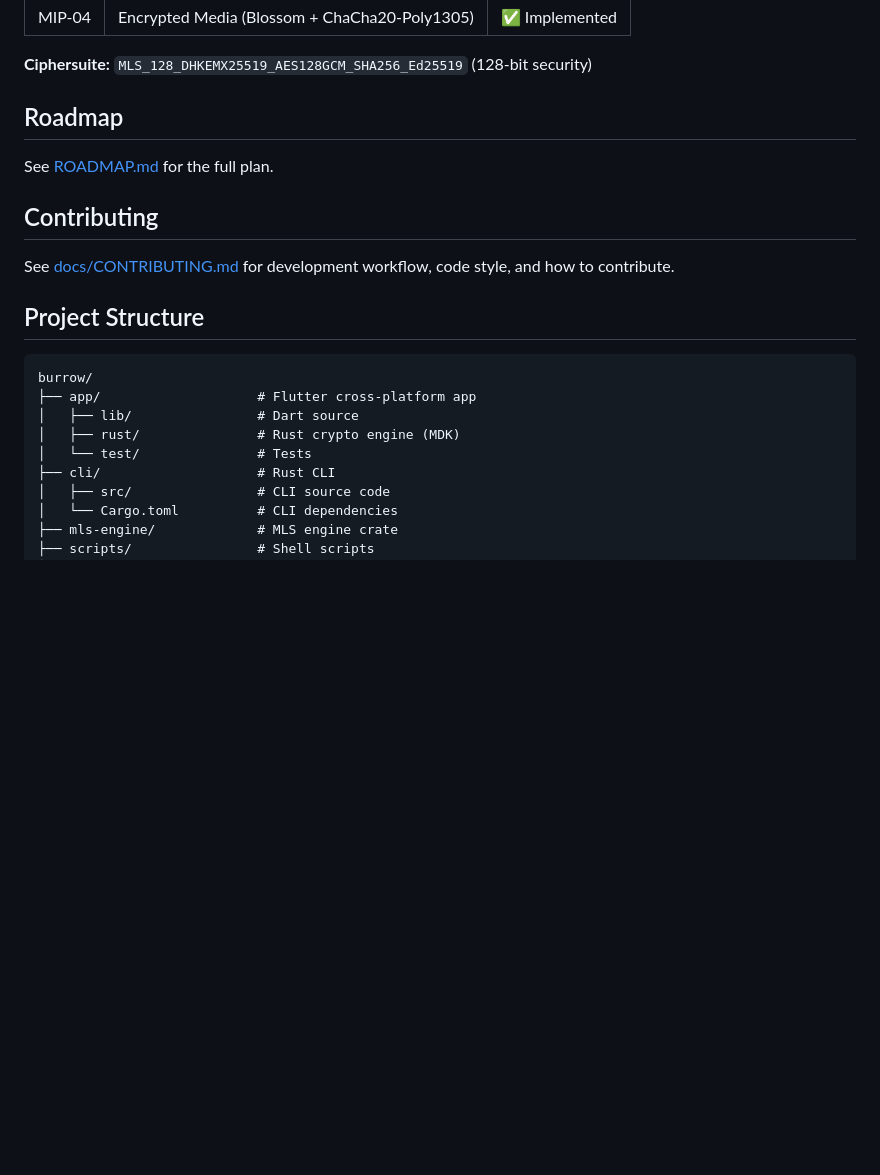
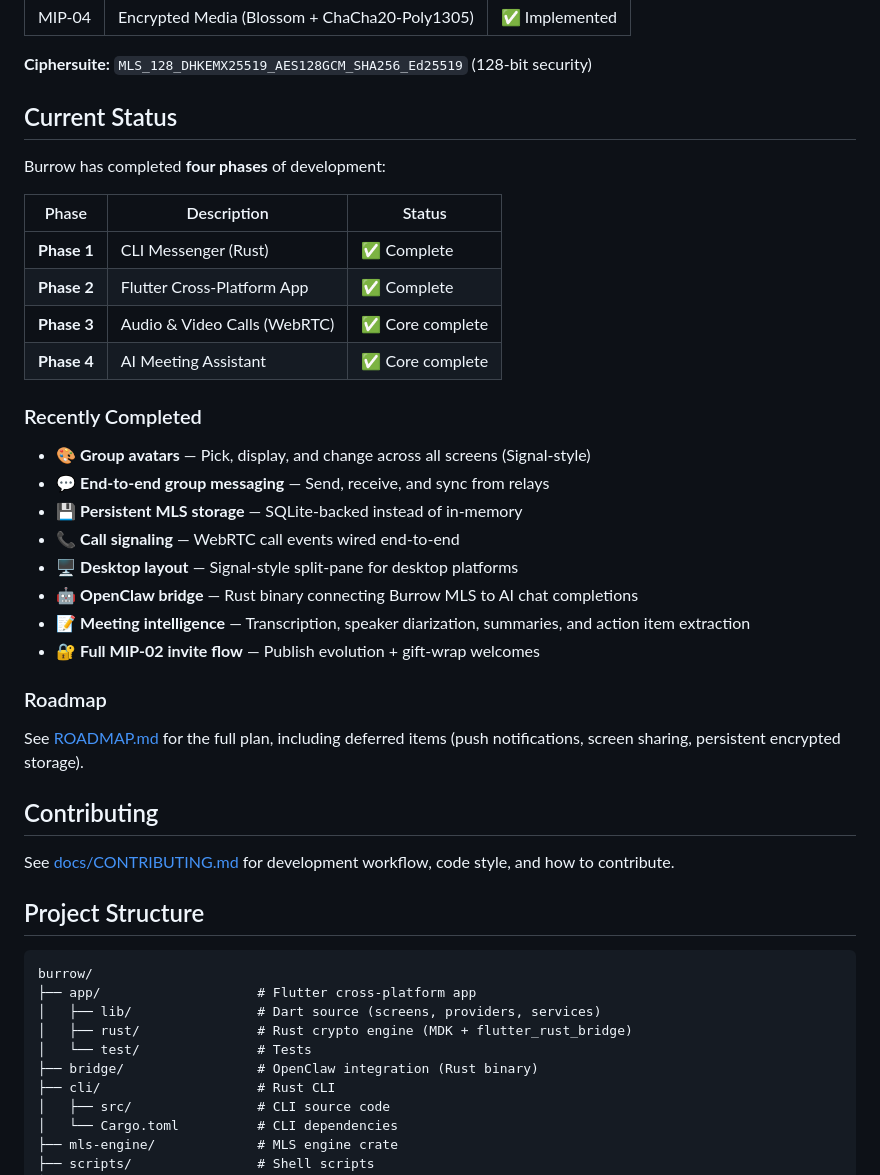
Before and after one commit to CentauriAgent/burrow, a Markdown page: README.md, the part around one of its changes. GitHub-like rendering; blank space fills up the shorter version.

Commit message:
docs: update README to reflect completed features (calls, meeting intelligence, avatars, desktop layout)

````diff
--- a/README.md
+++ b/README.md
@@ -173,9 +178,30 @@ For the full technical deep-dive, see [ARCHITECTURE.md](ARCHITECTURE.md).
 
 **Ciphersuite:** `MLS_128_DHKEMX25519_AES128GCM_SHA256_Ed25519` (128-bit security)
 
-## Roadmap
+## Current Status
 
-See [ROADMAP.md](ROADMAP.md) for the full plan.
+Burrow has completed **four phases** of development:
+
+| Phase | Description | Status |
+|-------|-------------|--------|
+| **Phase 1** | CLI Messenger (Rust) | ✅ Complete |
+| **Phase 2** | Flutter Cross-Platform App | ✅ Complete |
+| **Phase 3** | Audio & Video Calls (WebRTC) | ✅ Core complete |
+| **Phase 4** | AI Meeting Assistant | ✅ Core complete |
+
+### Recently Completed
+- 🎨 **Group avatars** — Pick, display, and change across all screens (Signal-style)
+- 💬 **End-to-end group messaging** — Send, receive, and sync from relays
+- 💾 **Persistent MLS storage** — SQLite-backed instead of in-memory
+- 📞 **Call signaling** — WebRTC call events wired end-to-end
+- 🖥️ **Desktop layout** — Signal-style split-pane for desktop platforms
+- 🤖 **OpenClaw bridge** — Rust binary connecting Burrow MLS to AI chat completions
+- 📝 **Meeting intelligence** — Transcription, speaker diarization, summaries, and action item extraction
+- 🔐 **Full MIP-02 invite flow** — Publish evolution + gift-wrap welcomes
+
+### Roadmap
+
+See [ROADMAP.md](ROADMAP.md) for the full plan, including deferred items (push notifications, screen sharing, persistent encrypted storage).
 
 ## Contributing
 
@@ -186,9 +212,10 @@ See [docs/CONTRIBUTING.md](docs/CONTRIBUTING.md) for development workflow, code
 ```
 burrow/
 ├── app/                    # Flutter cross-platform app
-│   ├── lib/                # Dart source
-│   ├── rust/               # Rust crypto engine (MDK)
+│   ├── lib/                # Dart source (screens, providers, services)
+│   ├── rust/               # Rust crypto engine (MDK + flutter_rust_bridge)
 │   └── test/               # Tests
+├── bridge/                 # OpenClaw integration (Rust binary)
 ├── cli/                    # Rust CLI
 │   ├── src/                # CLI source code
 │   └── Cargo.toml          # CLI dependencies
````
Also changed, not shown: other parts of README.md (+7 -2 lines).
